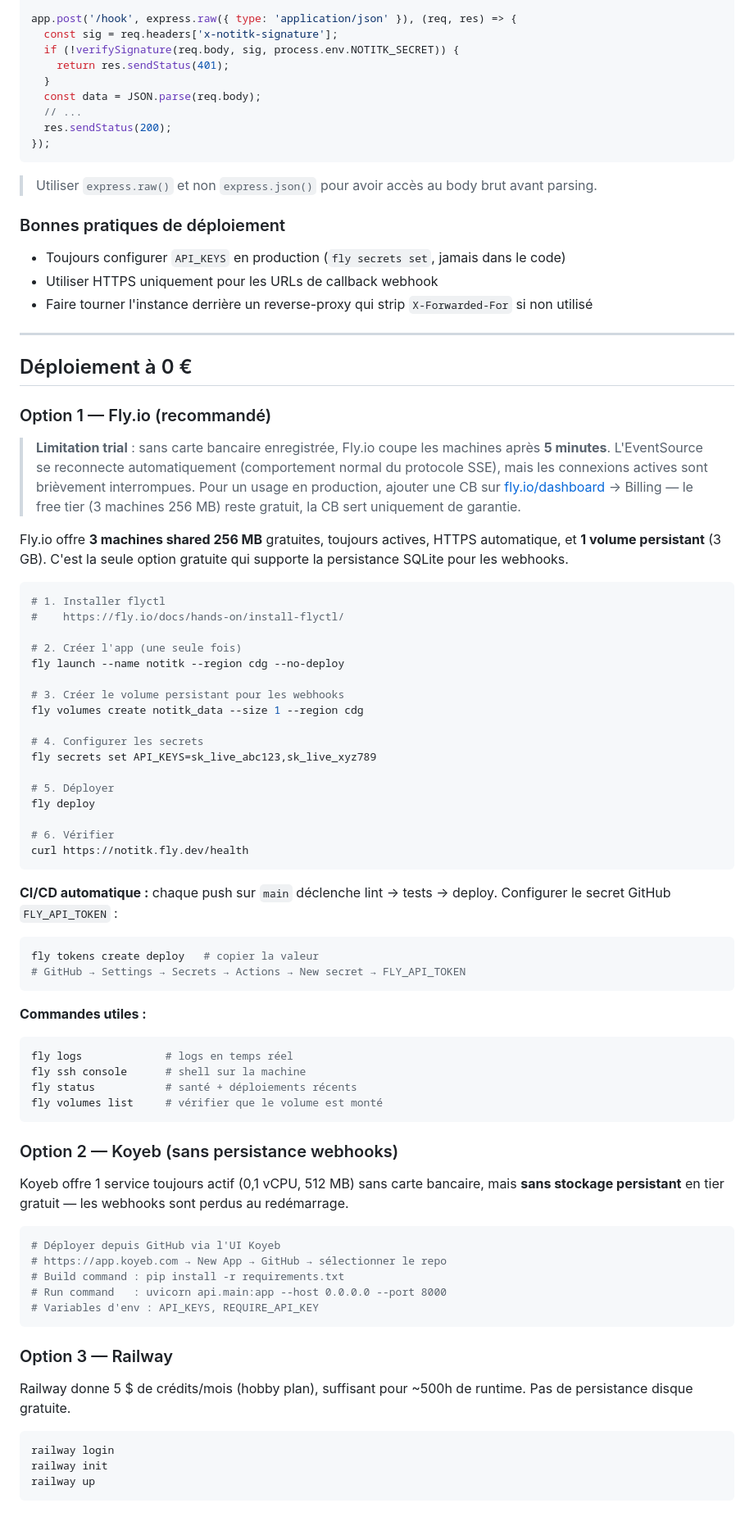
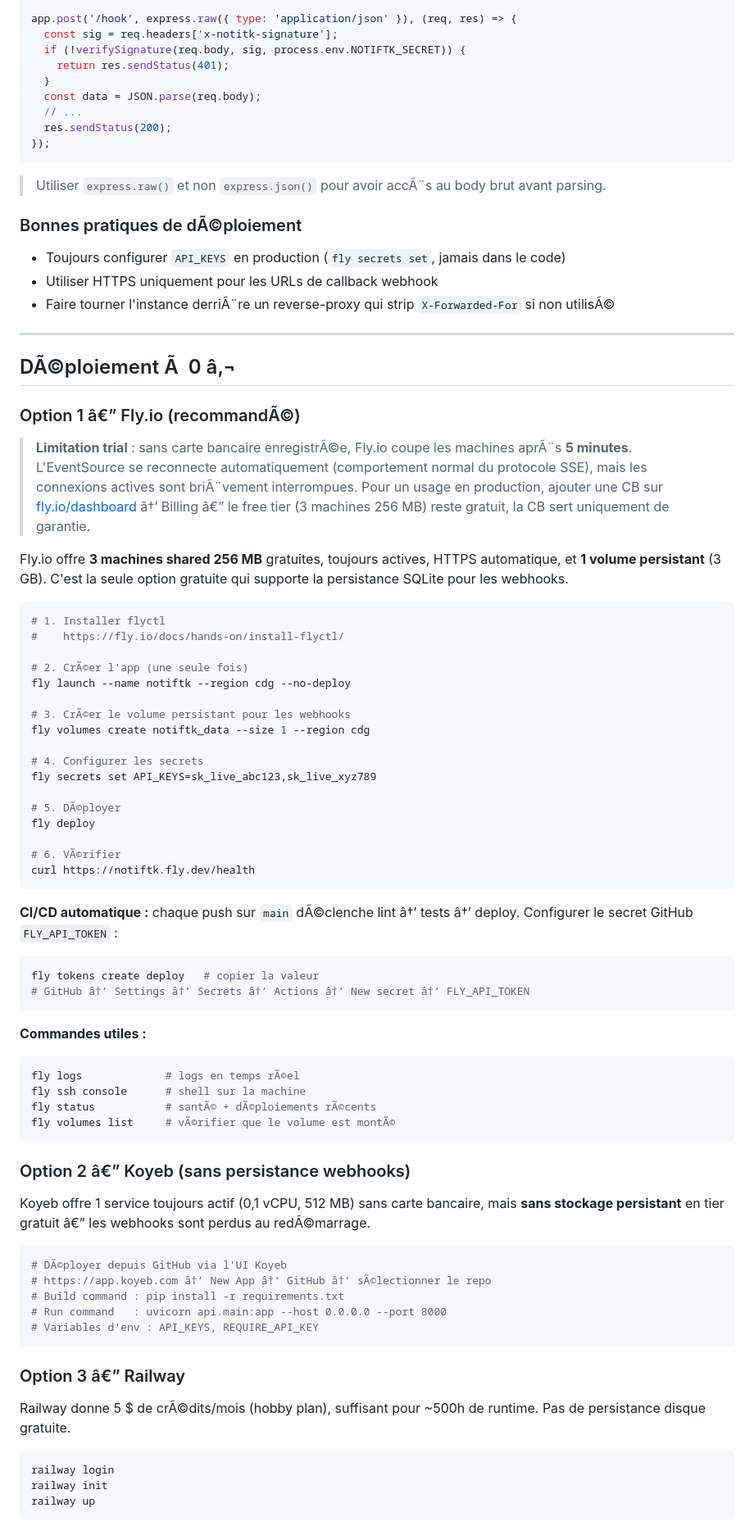
Before and after one commit to GregoireF/notiftk, a Markdown page: README.md, the part around one of its changes. Shown at 82% size. Drawn GitHub-style.

````diff
--- a/README.md
+++ b/README.md
@@ -507,7 +507,7 @@ function verifySignature(rawBody, signature, secret) {
 
 app.post('/hook', express.raw({ type: 'application/json' }), (req, res) => {
   const sig = req.headers['x-notitk-signature'];
-  if (!verifySignature(req.body, sig, process.env.NOTITK_SECRET)) {
+  if (!verifySignature(req.body, sig, process.env.NOTIFTK_SECRET)) {
     return res.sendStatus(401);
   }
   const data = JSON.parse(req.body);
@@ -516,21 +516,21 @@ app.post('/hook', express.raw({ type: 'application/json' }), (req, res) => {
 });
 ```
 
-> Utiliser `express.raw()` et non `express.json()` pour avoir accès au body brut avant parsing.
+> Utiliser `express.raw()` et non `express.json()` pour avoir accÃ¨s au body brut avant parsing.
 
-### Bonnes pratiques de déploiement
+### Bonnes pratiques de dÃ©ploiement
 
 - Toujours configurer `API_KEYS` en production (`fly secrets set`, jamais dans le code)
 - Utiliser HTTPS uniquement pour les URLs de callback webhook
-- Faire tourner l'instance derrière un reverse-proxy qui strip `X-Forwarded-For` si non utilisé
+- Faire tourner l'instance derriÃ¨re un reverse-proxy qui strip `X-Forwarded-For` si non utilisÃ©
 
 ---
 
-## Déploiement à 0 €
+## DÃ©ploiement Ã  0 â‚¬
 
-### Option 1 — Fly.io (recommandé)
+### Option 1 â€” Fly.io (recommandÃ©)
 
-> **Limitation trial** : sans carte bancaire enregistrée, Fly.io coupe les machines après **5 minutes**. L'EventSource se reconnecte automatiquement (comportement normal du protocole SSE), mais les connexions actives sont brièvement interrompues. Pour un usage en production, ajouter une CB sur [fly.io/dashboard](https://fly.io/dashboard) → Billing — le free tier (3 machines 256 MB) reste gratuit, la CB sert uniquement de garantie.
+> **Limitation trial** : sans carte bancaire enregistrÃ©e, Fly.io coupe les machines aprÃ¨s **5 minutes**. L'EventSource se reconnecte automatiquement (comportement normal du protocole SSE), mais les connexions actives sont briÃ¨vement interrompues. Pour un usage en production, ajouter une CB sur [fly.io/dashboard](https://fly.io/dashboard) â†’ Billing â€” le free tier (3 machines 256 MB) reste gratuit, la CB sert uniquement de garantie.
 
 Fly.io offre **3 machines shared 256 MB** gratuites, toujours actives, HTTPS automatique, et **1 volume persistant** (3 GB). C'est la seule option gratuite qui supporte la persistance SQLite pour les webhooks.
 
@@ -538,52 +538,52 @@ Fly.io offre **3 machines shared 256 MB** gratuites, toujours actives, HTTPS aut
 # 1. Installer flyctl
 #    https://fly.io/docs/hands-on/install-flyctl/
 
-# 2. Créer l'app (une seule fois)
-fly launch --name notitk --region cdg --no-deploy
+# 2. CrÃ©er l'app (une seule fois)
+fly launch --name notiftk --region cdg --no-deploy
 
-# 3. Créer le volume persistant pour les webhooks
-fly volumes create notitk_data --size 1 --region cdg
+# 3. CrÃ©er le volume persistant pour les webhooks
+fly volumes create notiftk_data --size 1 --region cdg
 
 # 4. Configurer les secrets
 fly secrets set API_KEYS=sk_live_abc123,sk_live_xyz789
 
-# 5. Déployer
+# 5. DÃ©ployer
 fly deploy
 
-# 6. Vérifier
-curl https://notitk.fly.dev/health
+# 6. VÃ©rifier
+curl https://notiftk.fly.dev/health
 ```
 
-**CI/CD automatique :** chaque push sur `main` déclenche lint → tests → deploy.
+**CI/CD automatique :** chaque push sur `main` dÃ©clenche lint â†’ tests â†’ deploy.
 Configurer le secret GitHub `FLY_API_TOKEN` :
 ```bash
 fly tokens create deploy   # copier la valeur
-# GitHub → Settings → Secrets → Actions → New secret → FLY_API_TOKEN
+# GitHub â†’ Settings â†’ Secrets â†’ Actions â†’ New secret â†’ FLY_API_TOKEN
 ```
 
 **Commandes utiles :**
 ```bash
-fly logs             # logs en temps réel
+fly logs             # logs en temps rÃ©el
 fly ssh console      # shell sur la machine
-fly status           # santé + déploiements récents
-fly volumes list     # vérifier que le volume est monté
+fly status           # santÃ© + dÃ©ploiements rÃ©cents
+fly volumes list     # vÃ©rifier que le volume est montÃ©
 ```
 
-### Option 2 — Koyeb (sans persistance webhooks)
+### Option 2 â€” Koyeb (sans persistance webhooks)
 
-Koyeb offre 1 service toujours actif (0,1 vCPU, 512 MB) sans carte bancaire, mais **sans stockage persistant** en tier gratuit — les webhooks sont perdus au redémarrage.
+Koyeb offre 1 service toujours actif (0,1 vCPU, 512 MB) sans carte bancaire, mais **sans stockage persistant** en tier gratuit â€” les webhooks sont perdus au redÃ©marrage.
 
 ```bash
-# Déployer depuis GitHub via l'UI Koyeb
-# https://app.koyeb.com → New App → GitHub → sélectionner le repo
+# DÃ©ployer depuis GitHub via l'UI Koyeb
+# https://app.koyeb.com â†’ New App â†’ GitHub â†’ sÃ©lectionner le repo
 # Build command : pip install -r requirements.txt
 # Run command   : uvicorn api.main:app --host 0.0.0.0 --port 8000
 # Variables d'env : API_KEYS, REQUIRE_API_KEY
 ```
 
-### Option 3 — Railway
+### Option 3 â€” Railway
 
-Railway donne 5 $ de crédits/mois (hobby plan), suffisant pour ~500h de runtime. Pas de persistance disque gratuite.
+Railway donne 5 $ de crÃ©dits/mois (hobby plan), suffisant pour ~500h de runtime. Pas de persistance disque gratuite.
 
 ```bash
 railway login
````
Also changed, not shown: other parts of README.md (+162 -162 lines).
